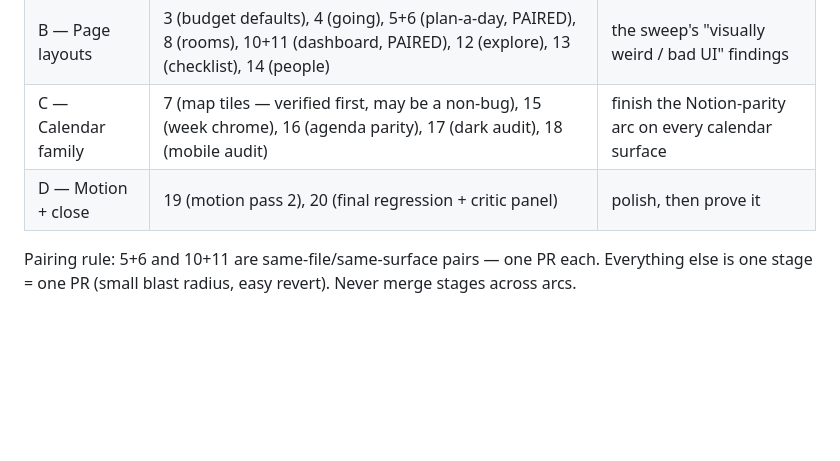
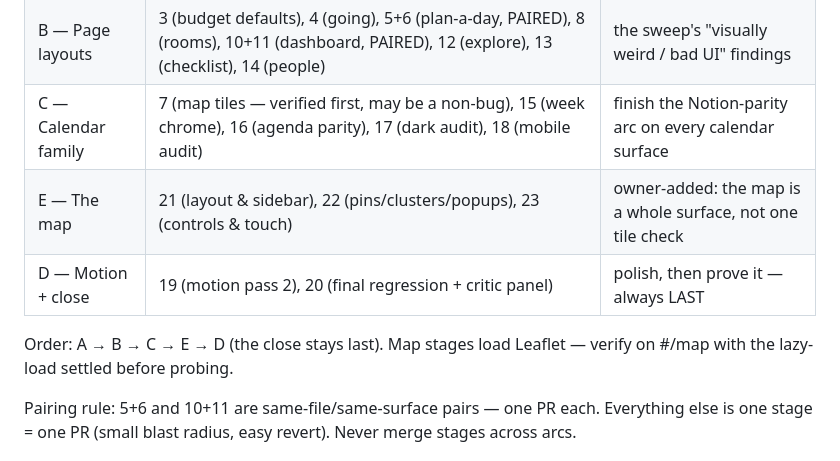
Before and after one commit to Sizbei/japan-working-holiday, a Markdown page: specs/plans/2026-07-10-design-loop.md, the part around the change. GitHub-like rendering; blank space fills up the shorter version.

```diff
--- a/specs/plans/2026-07-10-design-loop.md
+++ b/specs/plans/2026-07-10-design-loop.md
@@ -14,7 +14,10 @@ that sit under it:
 | A — Global chrome | 2 (nav crowding), 9 (topbar icon states) | one visual language above every page |
 | B — Page layouts | 3 (budget defaults), 4 (going), 5+6 (plan-a-day, PAIRED), 8 (rooms), 10+11 (dashboard, PAIRED), 12 (explore), 13 (checklist), 14 (people) | the sweep's "visually weird / bad UI" findings |
 | C — Calendar family | 7 (map tiles — verified first, may be a non-bug), 15 (week chrome), 16 (agenda parity), 17 (dark audit), 18 (mobile audit) | finish the Notion-parity arc on every calendar surface |
-| D — Motion + close | 19 (motion pass 2), 20 (final regression + critic panel) | polish, then prove it |
+| E — The map | 21 (layout & sidebar), 22 (pins/clusters/popups), 23 (controls & touch) | owner-added: the map is a whole surface, not one tile check |
+| D — Motion + close | 19 (motion pass 2), 20 (final regression + critic panel) | polish, then prove it — always LAST |
+
+Order: A → B → C → E → D (the close stays last). Map stages load Leaflet — verify on #/map with the lazy-load settled before probing.
 
 Pairing rule: 5+6 and 10+11 are same-file/same-surface pairs — one PR each. Everything else is
 one stage = one PR (small blast radius, easy revert). Never merge stages across arcs.
```
Also changed, not shown: specs/plans/2026-07-10-twenty-stages.md (+8 -0 lines).
